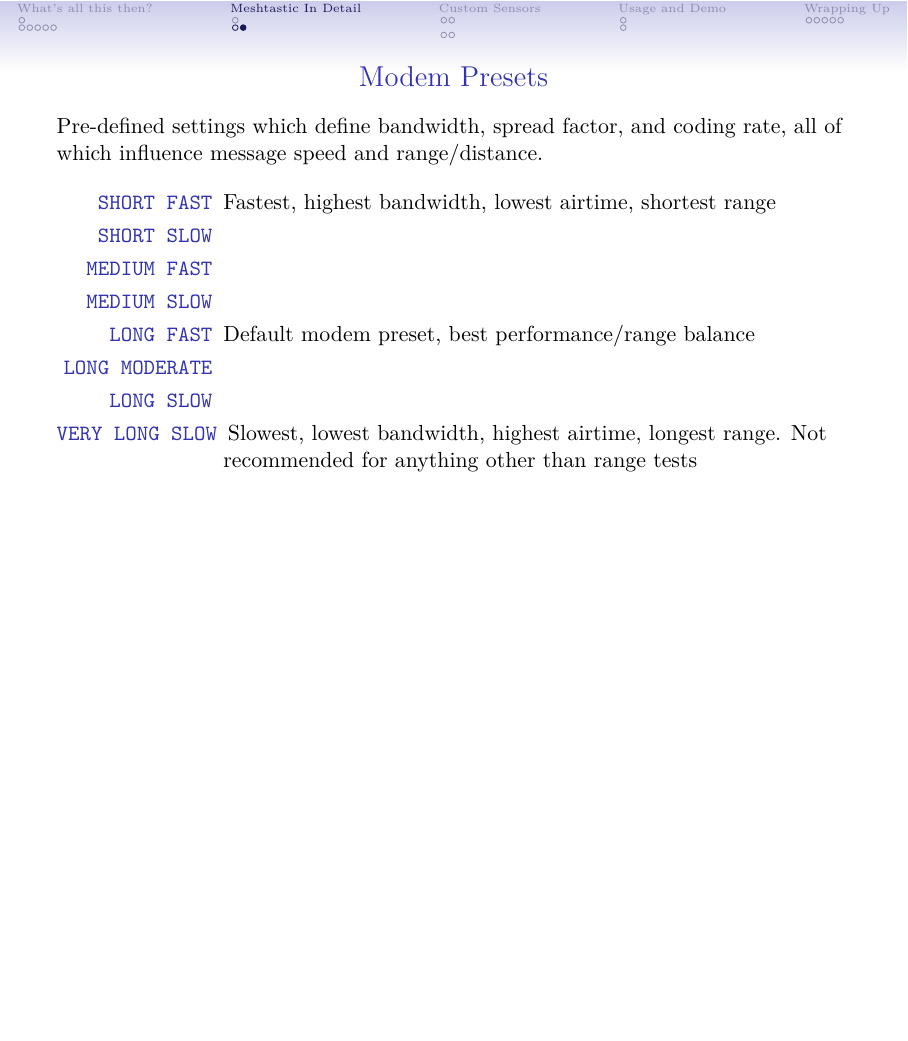
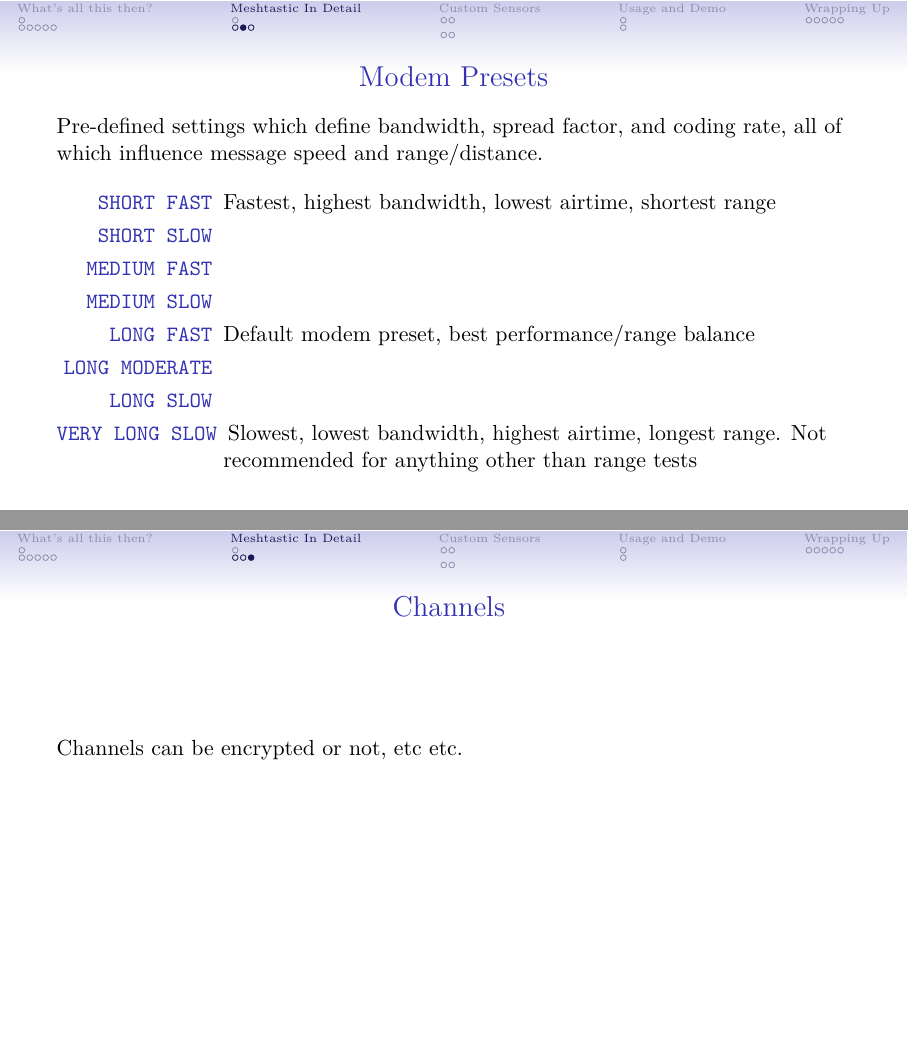
Before and after one commit to tomswartz07/CPOSC2024, LaTeX slides (presentation/cposc2024.tex): page 14 of 28 before the commit and pages 14 and 15 of 29 after it, the two joined at a grey line, the shorter picture padded with empty space. Compiled offline with XeLaTeX.

Commit message:
WIP additional notes about software

```diff
--- a/presentation/cposc2024.tex
+++ b/presentation/cposc2024.tex
@@ -233,6 +233,11 @@
     \item[\texttt{VERY LONG SLOW}]{Slowest, lowest bandwidth, highest airtime, longest range. Not recommended for anything other than range tests}
   \end{description}
 \end{frame}
+\begin{frame}[fragile]
+  \frametitle{Channels }
+  Channels can be encrypted or not, etc etc.
+  \vfill{}
+\end{frame}
 
 \section{Custom Sensors}
 \frame{\sectionpage}
```
